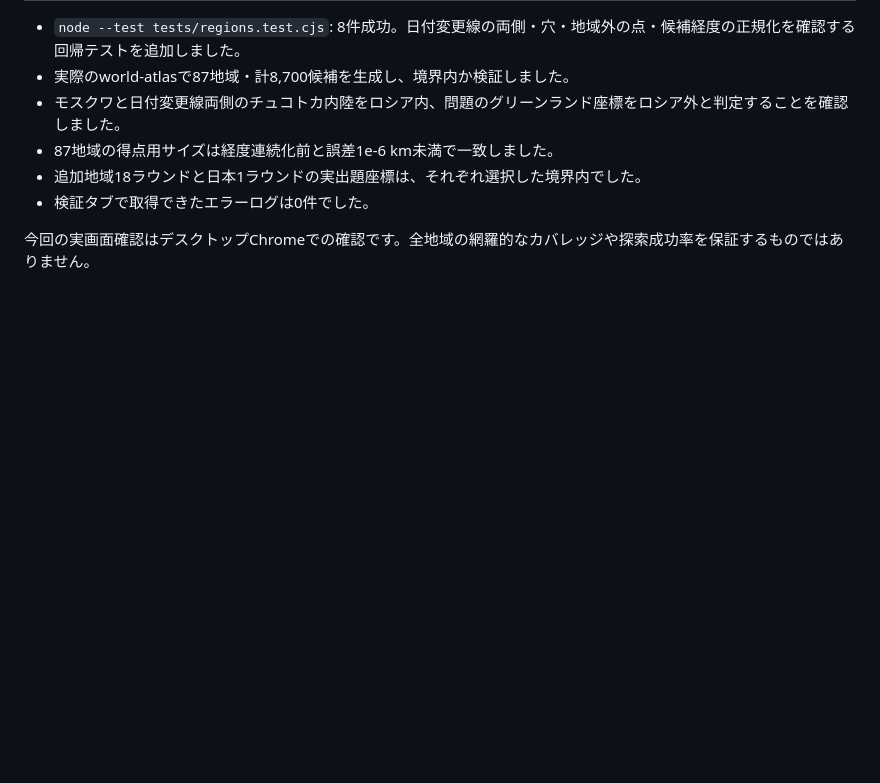
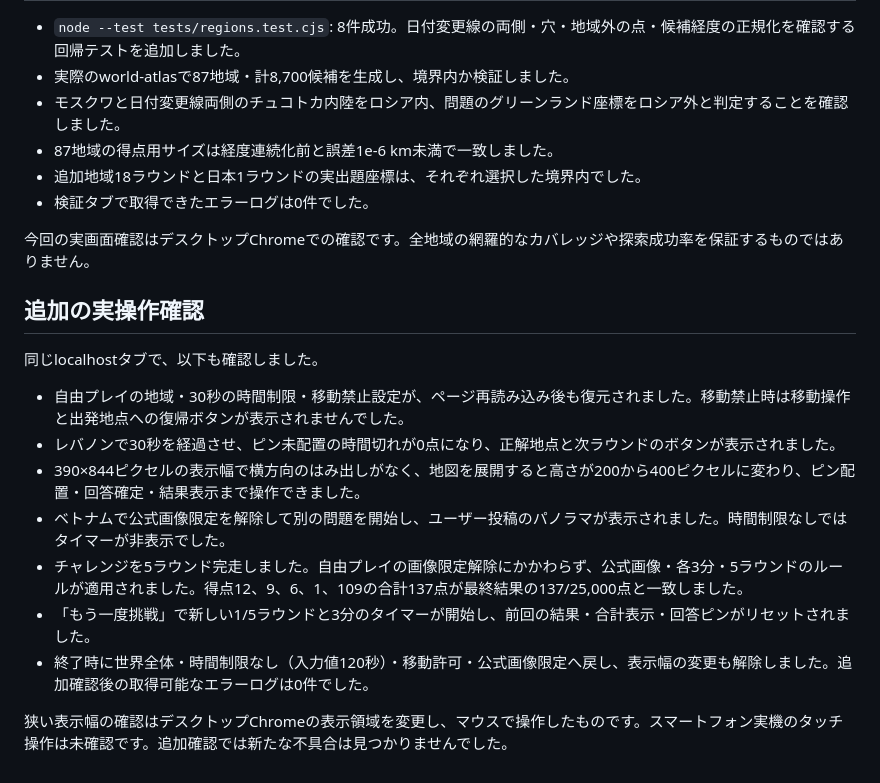
Before and after one commit to budoucha/streetguess, a Markdown page: docs/issue-17-verification.md, the part around the change. Rendered like a GitHub page; blank space fills up the shorter version.

Commit message:
Record extended gameplay checks to verify region changes (#17)

```diff
--- a/docs/issue-17-verification.md
+++ b/docs/issue-17-verification.md
@@ -38,3 +38,17 @@
 - 検証タブで取得できたエラーログは0件でした。
 
 今回の実画面確認はデスクトップChromeでの確認です。全地域の網羅的なカバレッジや探索成功率を保証するものではありません。
+
+## 追加の実操作確認
+
+同じlocalhostタブで、以下も確認しました。
+
+- 自由プレイの地域・30秒の時間制限・移動禁止設定が、ページ再読み込み後も復元されました。移動禁止時は移動操作と出発地点への復帰ボタンが表示されませんでした。
+- レバノンで30秒を経過させ、ピン未配置の時間切れが0点になり、正解地点と次ラウンドのボタンが表示されました。
+- 390×844ピクセルの表示幅で横方向のはみ出しがなく、地図を展開すると高さが200から400ピクセルに変わり、ピン配置・回答確定・結果表示まで操作できました。
+- ベトナムで公式画像限定を解除して別の問題を開始し、ユーザー投稿のパノラマが表示されました。時間制限なしではタイマーが非表示でした。
+- チャレンジを5ラウンド完走しました。自由プレイの画像限定解除にかかわらず、公式画像・各3分・5ラウンドのルールが適用されました。得点12、9、6、1、109の合計137点が最終結果の137/25,000点と一致しました。
+- 「もう一度挑戦」で新しい1/5ラウンドと3分のタイマーが開始し、前回の結果・合計表示・回答ピンがリセットされました。
+- 終了時に世界全体・時間制限なし（入力値120秒）・移動許可・公式画像限定へ戻し、表示幅の変更も解除しました。追加確認後の取得可能なエラーログは0件でした。
+
+狭い表示幅の確認はデスクトップChromeの表示領域を変更し、マウスで操作したものです。スマートフォン実機のタッチ操作は未確認です。追加確認では新たな不具合は見つかりませんでした。
```
